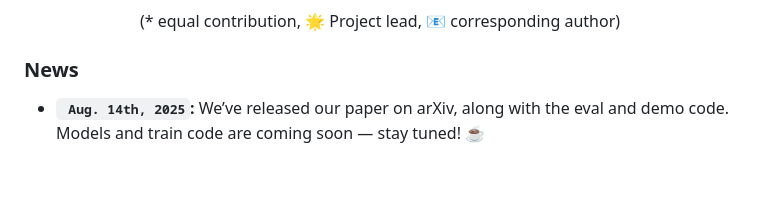
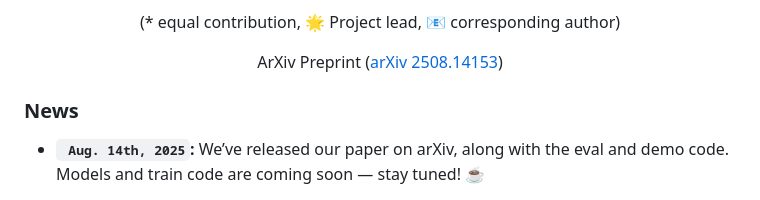
Before and after one commit to hustvl/LENS, a Markdown page: README.md, the part around the change. GitHub-like rendering; blank space fills up the shorter version.

Commit message:
[add] paper link

```diff
--- a/README.md
+++ b/README.md
@@ -7,6 +7,8 @@
 <sup>1</sup> Huazhong University of Science and Technology, <sup>2</sup> vivo Mobile Communication Co., Ltd
 
 (\* equal contribution, 🌟 Project lead, 📧 corresponding author)
+
+ArXiv Preprint ([arXiv 2508.14153](https://arxiv.org/pdf/2508.14153))
 
 </div>
 
```
